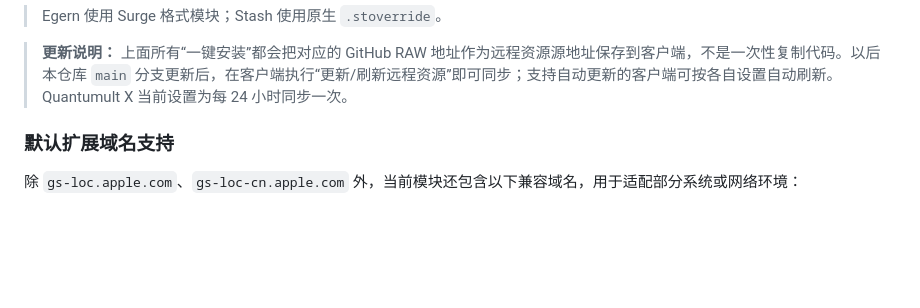
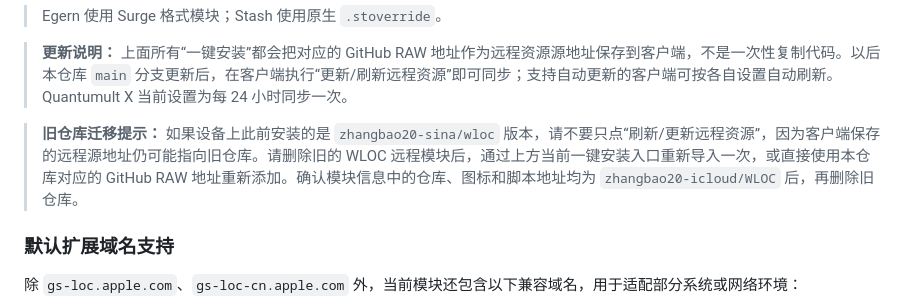
Before and after one commit to zhangbao20-icloud/WLOC, a Markdown page: README.md, the part around the change. GitHub-like rendering; blank space fills up the shorter version.

Commit message:
docs: add migration warning for legacy module sources

```diff
--- a/README.md
+++ b/README.md
@@ -85,6 +85,8 @@ https://wloc.guol.ccwu.cc/install/egern
 > Egern 使用 Surge 格式模块；Stash 使用原生 `.stoverride`。
 
 > **更新说明：** 上面所有“一键安装”都会把对应的 GitHub RAW 地址作为远程资源源地址保存到客户端，不是一次性复制代码。以后本仓库 `main` 分支更新后，在客户端执行“更新/刷新远程资源”即可同步；支持自动更新的客户端可按各自设置自动刷新。Quantumult X 当前设置为每 24 小时同步一次。
+
+> **旧仓库迁移提示：** 如果设备上此前安装的是 `zhangbao20-sina/wloc` 版本，请不要只点“刷新/更新远程资源”，因为客户端保存的远程源地址仍可能指向旧仓库。请删除旧的 WLOC 远程模块后，通过上方当前一键安装入口重新导入一次，或直接使用本仓库对应的 GitHub RAW 地址重新添加。确认模块信息中的仓库、图标和脚本地址均为 `zhangbao20-icloud/WLOC` 后，再删除旧仓库。
 
 ### 默认扩展域名支持
 
```
